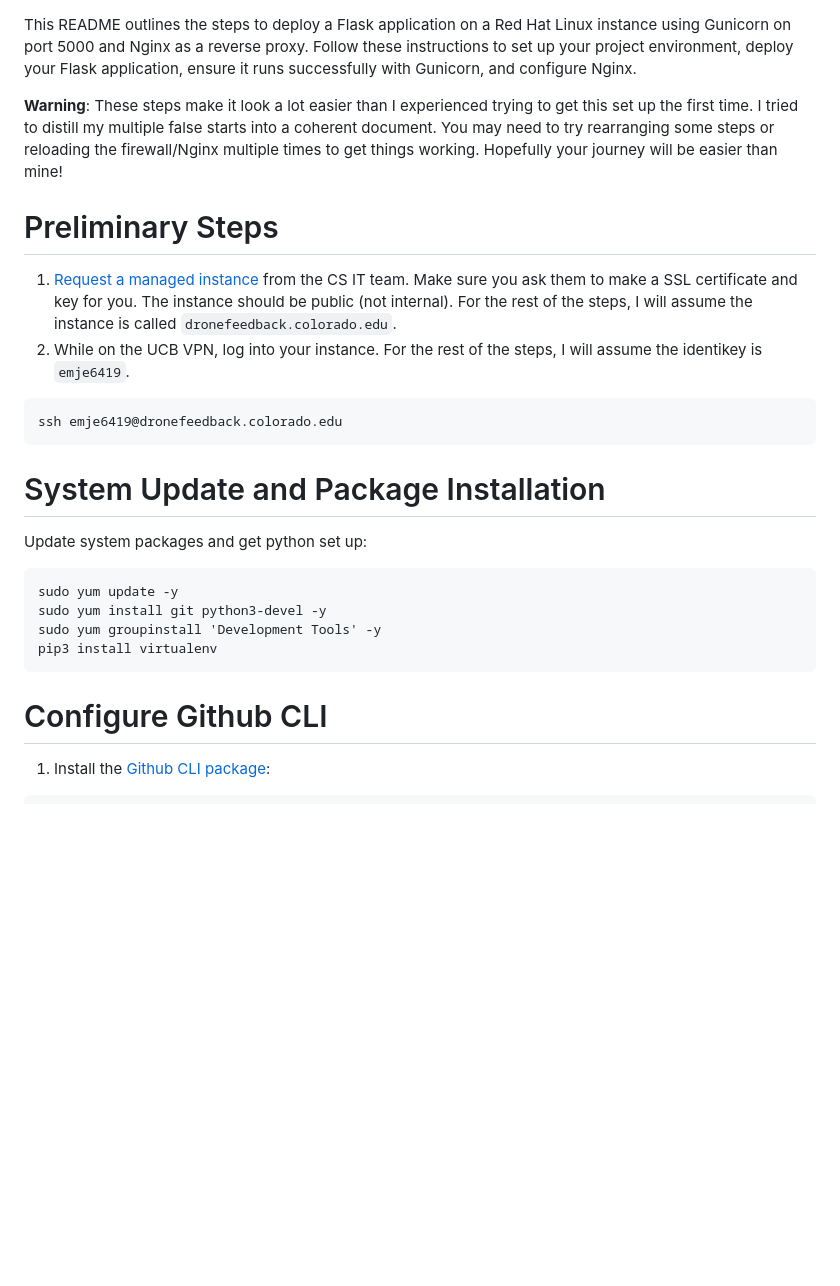
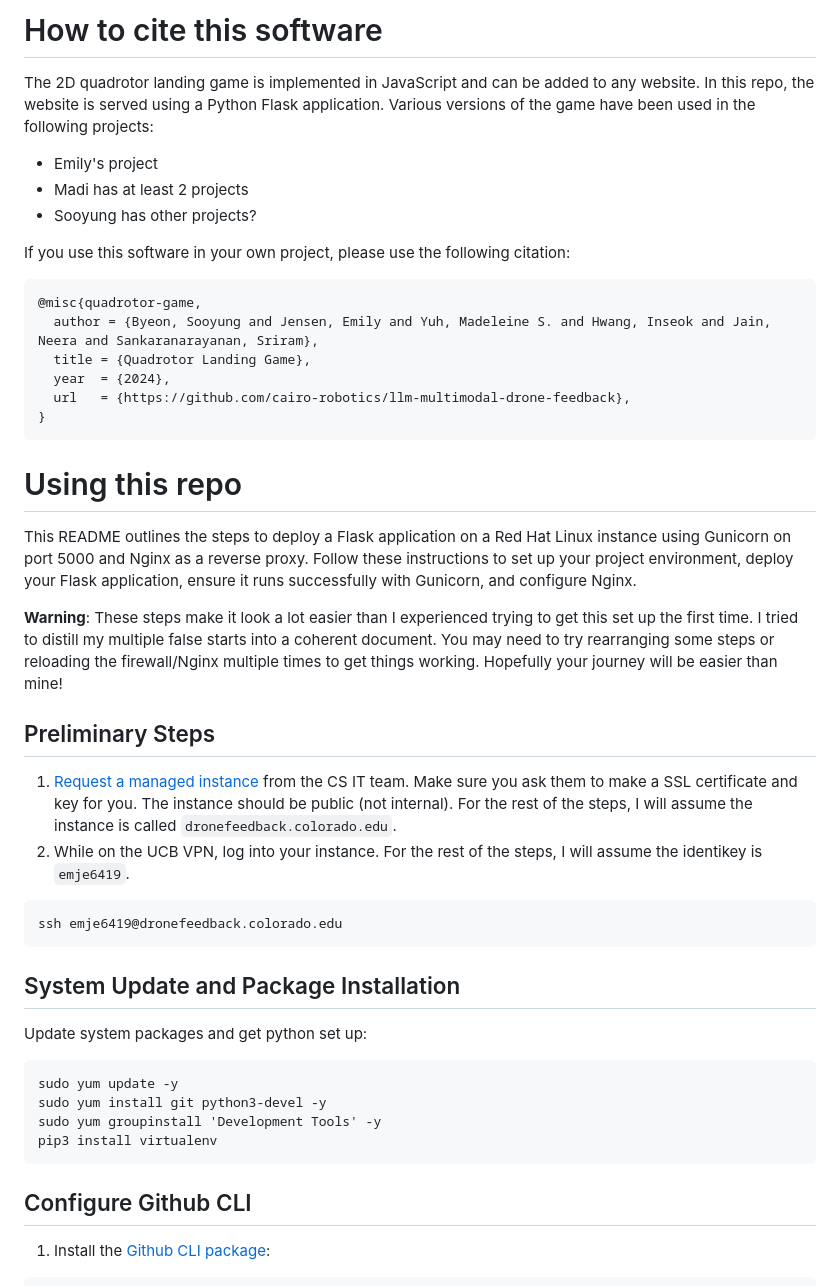
Before and after one commit to cairo-robotics/llm-multimodal-drone-feedback, a Markdown page: README.md, the part around the change printed below. Rendered like a GitHub page; blank space fills up the shorter version.

Commit message:
add citation info to readme

````diff
--- a/README.md
+++ b/README.md
@@ -1,15 +1,33 @@
+# How to cite this software
+The 2D quadrotor landing game is implemented in JavaScript and can be added to any website. In this repo, the website is served using a Python Flask application. Various versions of the game have been used in the following projects:
+- Emily's project
+- Madi has at least 2 projects
+- Sooyung has other projects?
+
+If you use this software in your own project, please use the following citation:
+```
+@misc{quadrotor-game,
+  author = {Byeon, Sooyung and Jensen, Emily and Yuh, Madeleine S. and Hwang, Inseok and Jain, Neera and Sankaranarayanan, Sriram},
+  title = {Quadrotor Landing Game},
+  year  = {2024},
+  url   = {https://github.com/cairo-robotics/llm-multimodal-drone-feedback},
+}
+```
+
+# Using this repo
+
 This README outlines the steps to deploy a Flask application on a Red Hat Linux instance using Gunicorn on port 5000 and Nginx as a reverse proxy. Follow these instructions to set up your project environment, deploy your Flask application, ensure it runs successfully with Gunicorn, and configure Nginx.
 
 **Warning**: These steps make it look a lot easier than I experienced trying to get this set up the first time. I tried to distill my multiple false starts into a coherent document. You may need to try rearranging some steps or reloading the firewall/Nginx multiple times to get things working. Hopefully your journey will be easier than mine!
 
-# Preliminary Steps
+## Preliminary Steps
 1. [Request a managed instance](https://www.colorado.edu/cs/content/managed-cloud-instance-request) from the CS IT team. Make sure you ask them to make a SSL certificate and key for you. The instance should be public (not internal). For the rest of the steps, I will assume the instance is called `dronefeedback.colorado.edu`.
 2. While on the UCB VPN, log into your instance. For the rest of the steps, I will assume the identikey is `emje6419`.
 ```
 ssh emje6419@dronefeedback.colorado.edu
 ```
 
-# System Update and Package Installation
+## System Update and Package Installation
 Update system packages and get python set up:
 ```
 sudo yum update -y
@@ -18,7 +36,7 @@ sudo yum groupinstall 'Development Tools' -y
 pip3 install virtualenv
 ```
 
-# Configure Github CLI
+## Configure Github CLI
 1. Install the [Github CLI package](https://github.com/cli/cli/blob/trunk/docs/install_linux.md#fedora-centos-red-hat-enterprise-linux-dnf):
 ```
 sudo dnf install 'dnf-command(config-manager)'
````
Also changed, not shown: other parts of README.md (+5 -5 lines).
